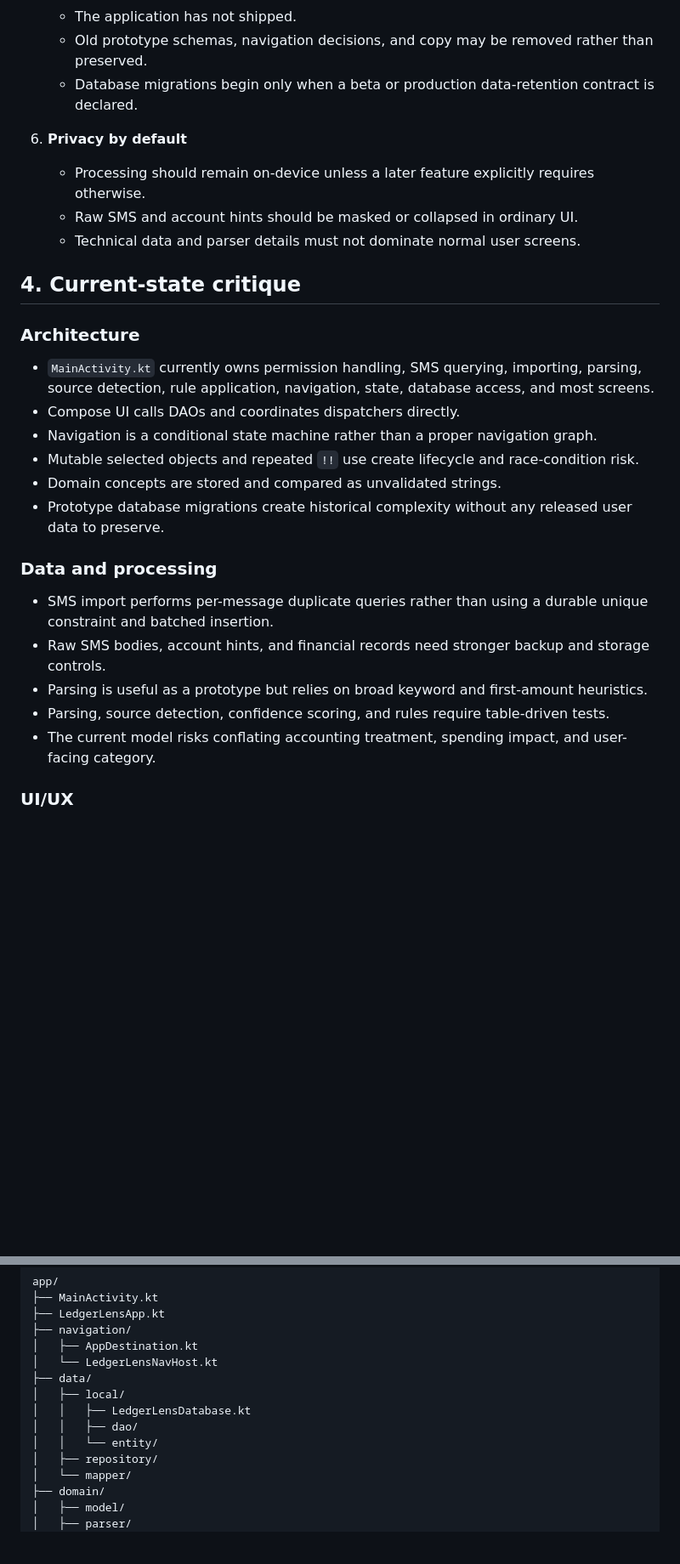
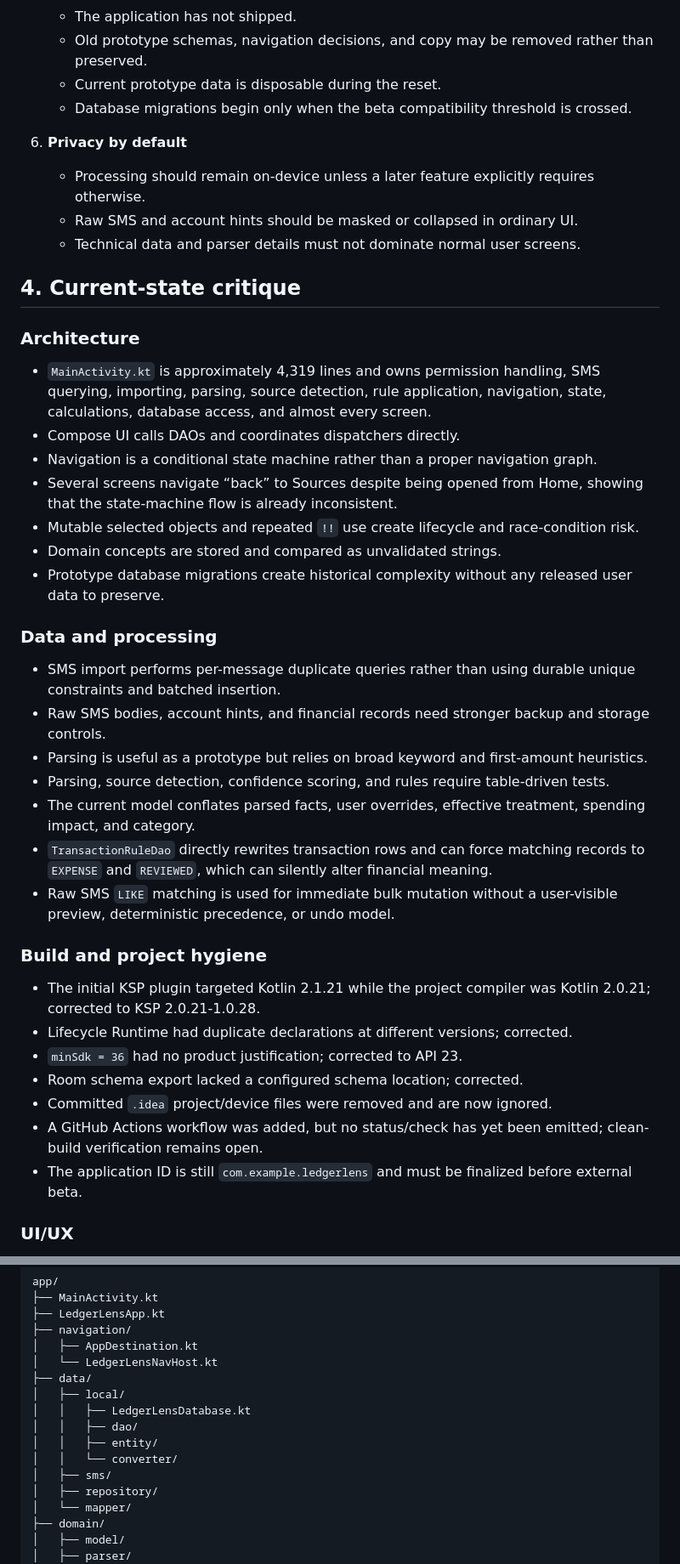
Before and after one commit to arrow2851/LedgerLens, a Markdown page: docs/PRODUCT_RESET_CONTROL.md, 2 parts joined by grey strips. Shown at 85% size. Drawn GitHub-style; blank space fills up the shorter version.

```diff
--- a/docs/PRODUCT_RESET_CONTROL.md
+++ b/docs/PRODUCT_RESET_CONTROL.md
@@ -60,7 +69,8 @@ These rules should remain stable unless explicitly changed in this document.
 5. **No premature backward compatibility**
    - The application has not shipped.
    - Old prototype schemas, navigation decisions, and copy may be removed rather than preserved.
-   - Database migrations begin only when a beta or production data-retention contract is declared.
+   - Current prototype data is disposable during the reset.
+   - Database migrations begin only when the beta compatibility threshold is crossed.
 
 6. **Privacy by default**
    - Processing should remain on-device unless a later feature explicitly requires otherwise.
@@ -71,20 +81,33 @@ These rules should remain stable unless explicitly changed in this document.
 
 ### Architecture
 
-- `MainActivity.kt` currently owns permission handling, SMS querying, importing, parsing, source detection, rule application, navigation, state, database access, and most screens.
+- `MainActivity.kt` is approximately 4,319 lines and owns permission handling, SMS querying, importing, parsing, source detection, rule application, navigation, state, calculations, database access, and almost every screen.
 - Compose UI calls DAOs and coordinates dispatchers directly.
 - Navigation is a conditional state machine rather than a proper navigation graph.
+- Several screens navigate “back” to Sources despite being opened from Home, showing that the state-machine flow is already inconsistent.
 - Mutable selected objects and repeated `!!` use create lifecycle and race-condition risk.
 - Domain concepts are stored and compared as unvalidated strings.
 - Prototype database migrations create historical complexity without any released user data to preserve.
 
 ### Data and processing
 
-- SMS import performs per-message duplicate queries rather than using a durable unique constraint and batched insertion.
+- SMS import performs per-message duplicate queries rather than using durable unique constraints and batched insertion.
 - Raw SMS bodies, account hints, and financial records need stronger backup and storage controls.
 - Parsing is useful as a prototype but relies on broad keyword and first-amount heuristics.
 - Parsing, source detection, confidence scoring, and rules require table-driven tests.
-- The current model risks conflating accounting treatment, spending impact, and user-facing category.
+- The current model conflates parsed facts, user overrides, effective treatment, spending impact, and category.
+- `TransactionRuleDao` directly rewrites transaction rows and can force matching records to `EXPENSE` and `REVIEWED`, which can silently alter financial meaning.
+- Raw SMS `LIKE` matching is used for immediate bulk mutation without a user-visible preview, deterministic precedence, or undo model.
+
+### Build and project hygiene
+
+- The initial KSP plugin targeted Kotlin 2.1.21 while the project compiler was Kotlin 2.0.21; corrected to KSP 2.0.21-1.0.28.
+- Lifecycle Runtime had duplicate declarations at different versions; corrected.
+- `minSdk = 36` had no product justification; corrected to API 23.
+- Room schema export lacked a configured schema location; corrected.
+- Committed `.idea` project/device files were removed and are now ignored.
+- A GitHub Actions workflow was added, but no status/check has yet been emitted; clean-build verification remains open.
+- The application ID is still `com.example.ledgerlens` and must be finalized before external beta.
 
 ### UI/UX
 
@@ -138,7 +160,9 @@ app/
 │   ├── local/
 │   │   ├── LedgerLensDatabase.kt
 │   │   ├── dao/
-│   │   └── entity/
+│   │   ├── entity/
+│   │   └── converter/
+│   ├── sms/
 │   ├── repository/
 │   └── mapper/
 ├── domain/
```
Also changed, not shown: other parts of docs/PRODUCT_RESET_CONTROL.md (+71 -38 lines).
